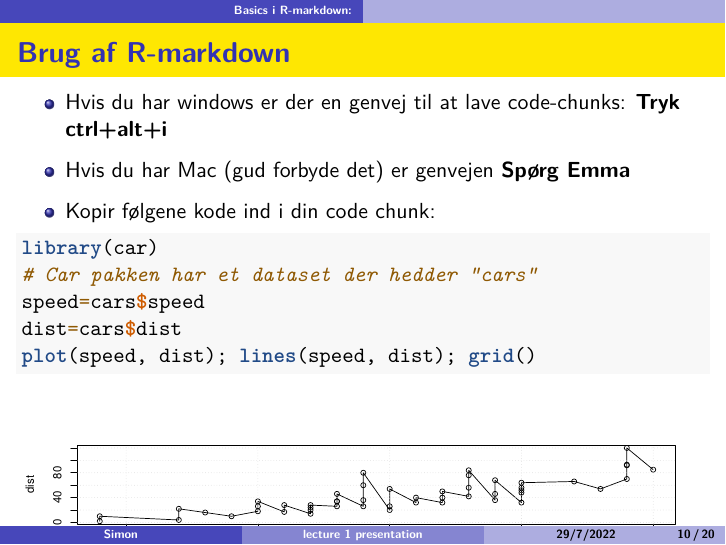
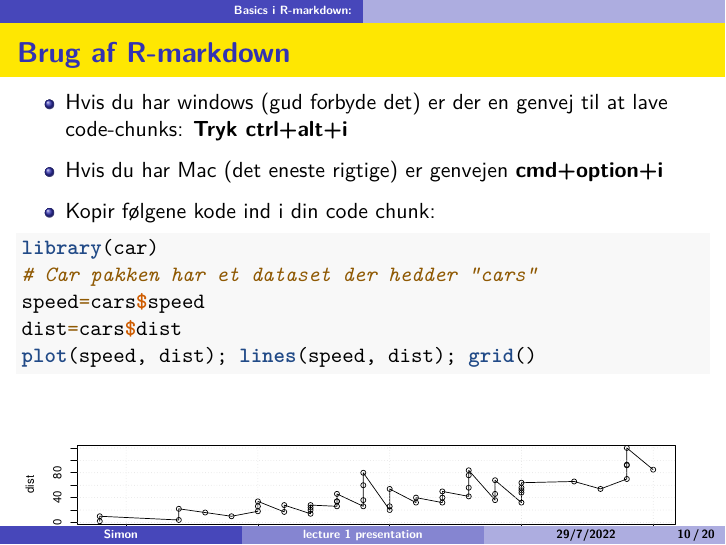
Before and after one commit to emma-pedersen/Rcourses-spring-2023, an R Markdown document (intro til projekter.Rmd): page 10 of 20. Rendered offline with R 4.5, knitr and Pandoc, then LaTeX, with nearby package versions.

Commit message:
code chunk shortcut

```diff
--- a/intro til projekter.Rmd
+++ b/intro til projekter.Rmd
@@ -94,8 +94,8 @@ Resten tager vi i R.
 
 ## Brug af R-markdown
 
-- Hvis du har windows er der en genvej til at lave code-chunks: **Tryk ctrl+alt+i**
-- Hvis du har Mac (gud forbyde det) er genvejen **Spørg Emma**
+- Hvis du har windows (gud forbyde det) er der en genvej til at lave code-chunks: **Tryk ctrl+alt+i**
+- Hvis du har Mac (det eneste rigtige) er genvejen **cmd+option+i**
 
 - Kopir følgene kode ind i din code chunk:
 
```
